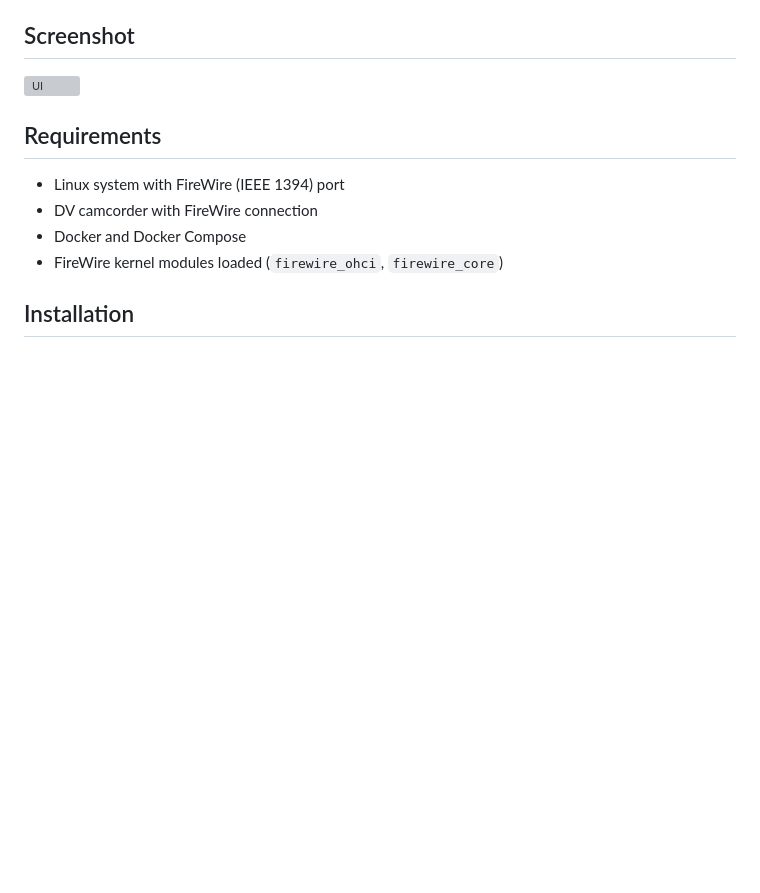
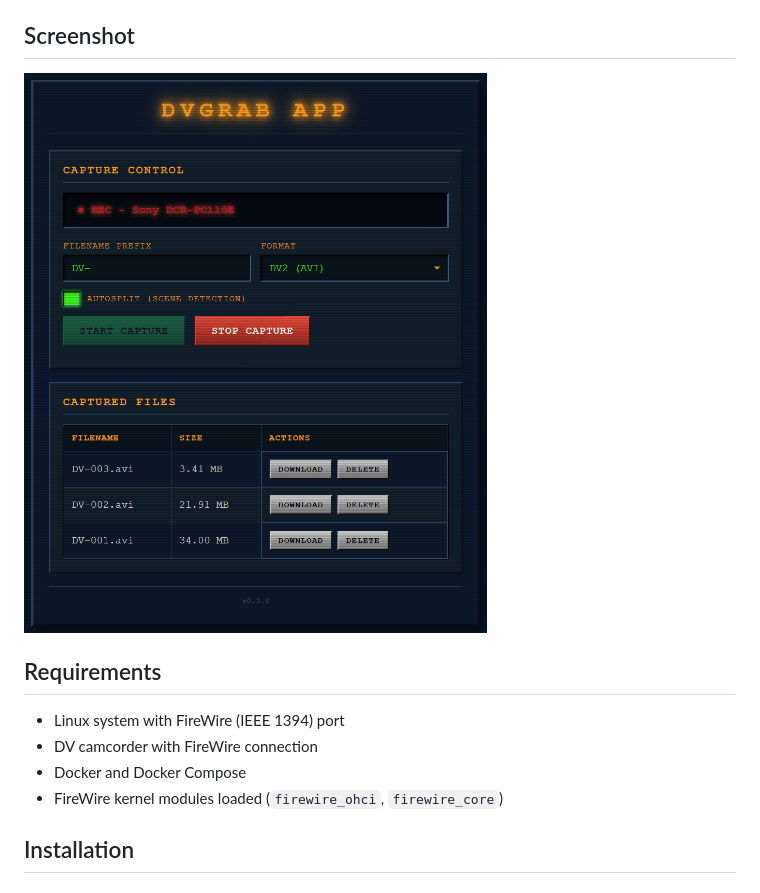
Before and after one commit to alanbaugher/dvgrab-WebUI-podman, a Markdown page: README.md, the part around the change. Rendered like a GitHub page; pictures changed too: screenshots/dvgrab-recording.png (added); blank space fills up the shorter version; grey boxes are pictures that could not be loaded.

Commit message:
Update screenshot to recording state

```diff
--- a/README.md
+++ b/README.md
@@ -16,7 +16,7 @@ A web-based UI for capturing DV video from FireWire-connected camcorders using d
 
 ## Screenshot
 
-![UI](screenshots/ui-idle.png)
+![UI](screenshots/dvgrab-recording.png)
 
 ## Requirements
 
```
